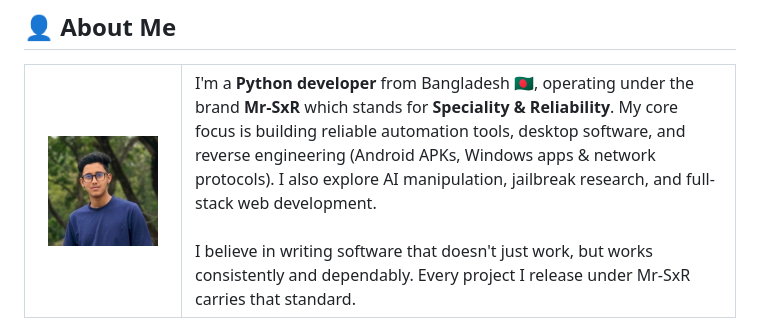
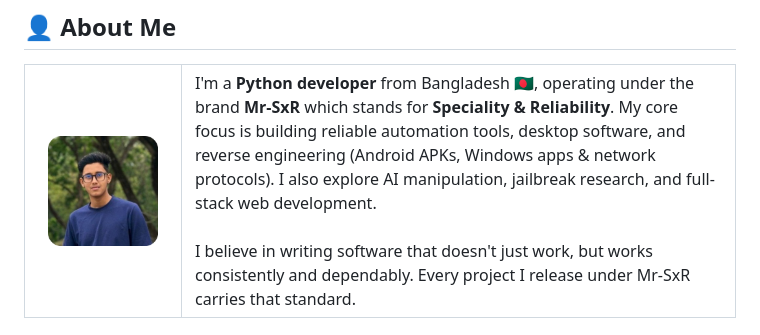
Before and after one commit to Mr-SxR/Mr-SxR, a Markdown page: README.md, the part around the change. GitHub-like rendering; pictures changed too: assets/masudur-rahman-sifat-2.jpg (deleted), assets/masudur-rahman-sifat-2.png (added).

Commit message:
Apply circular and rounded-corner alpha masks to profile assets

```diff
--- a/README.md
+++ b/README.md
@@ -27,7 +27,7 @@
 <table>
   <tr>
     <td width="130" align="center" valign="middle">
-      <img src="./assets/masudur-rahman-sifat-2.jpg" alt="Masudur Rahman Sifat - Software Developer from Bangladesh" width="110" height="110" style="border-radius: 12px;" />
+      <img src="./assets/masudur-rahman-sifat-2.png" alt="Masudur Rahman Sifat - Software Developer from Bangladesh" width="110" height="110" />
     </td>
     <td>
       I'm a <b>Python developer</b> from Bangladesh 🇧🇩, operating under the brand <b>Mr-SxR</b> which stands for <b>Speciality & Reliability</b>. My core focus is building reliable automation tools, desktop software, and reverse engineering (Android APKs, Windows apps & network protocols). I also explore AI manipulation, jailbreak research, and full-stack web development.
```
Also changed, not shown: 1 other file.
